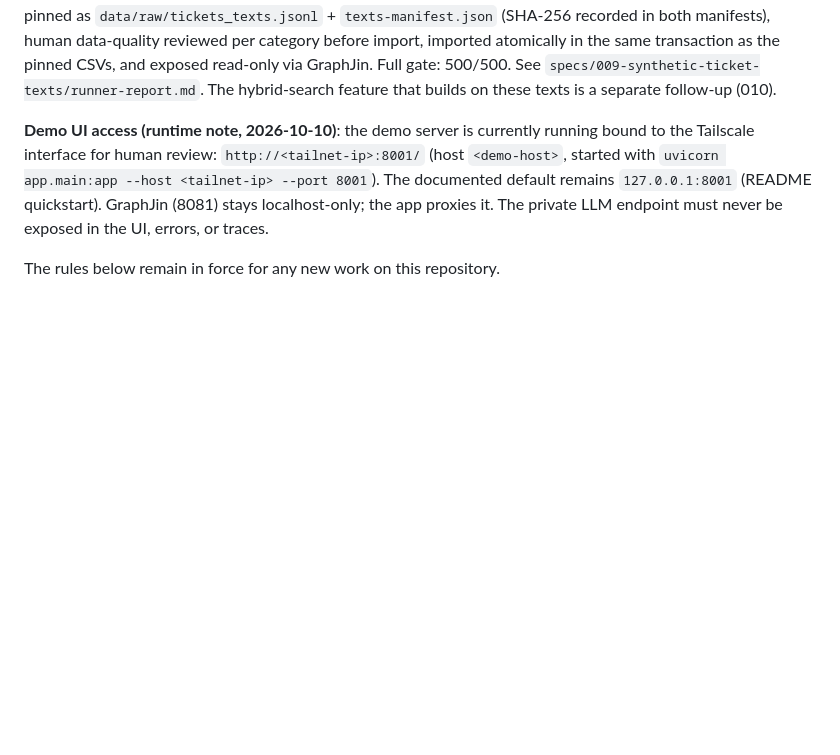
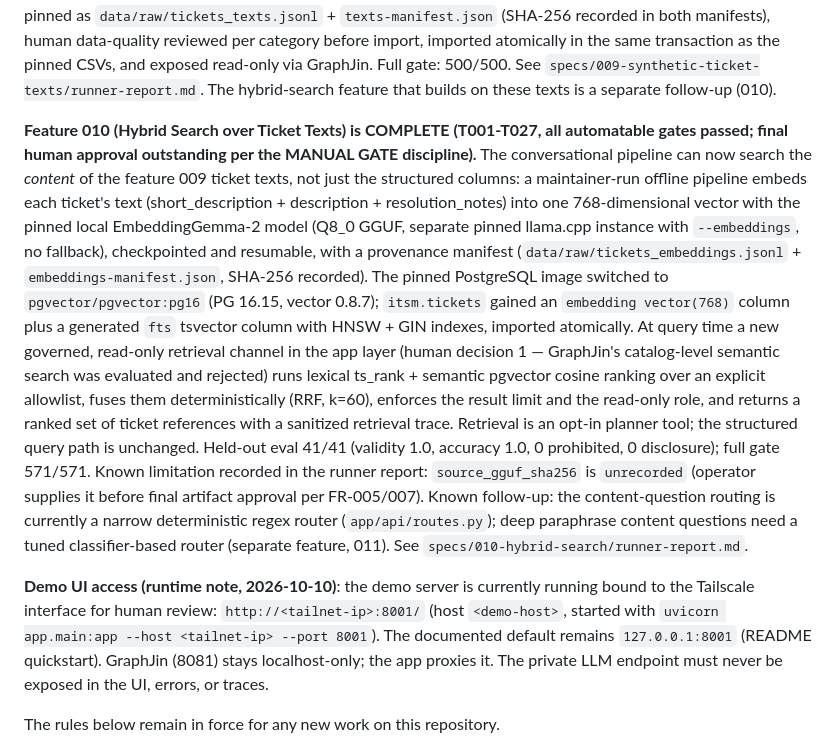
Before and after one commit to szocpaul/governed-conversational-analytics, a Markdown page: AGENTS.md, the part around the change. Drawn GitHub-style; blank space fills up the shorter version.

Commit message:
docs(010): record Feature 010 (Hybrid Search) completion in AGENTS.md

```diff
--- a/AGENTS.md
+++ b/AGENTS.md
@@ -61,6 +61,35 @@ import, imported atomically in the same transaction as the pinned CSVs,
 and exposed read-only via GraphJin. Full gate: 500/500. See
 `specs/009-synthetic-ticket-texts/runner-report.md`. The hybrid-search
 feature that builds on these texts is a separate follow-up (010).
+
+**Feature 010 (Hybrid Search over Ticket Texts) is COMPLETE (T001-T027,
+all automatable gates passed; final human approval outstanding per the
+MANUAL GATE discipline).** The conversational pipeline can now search the
+*content* of the feature 009 ticket texts, not just the structured columns:
+a maintainer-run offline pipeline embeds each ticket's text
+(short_description + description + resolution_notes) into one
+768-dimensional vector with the pinned local EmbeddingGemma-2 model (Q8_0
+GGUF, separate pinned llama.cpp instance with `--embeddings`, no fallback),
+checkpointed and resumable, with a provenance manifest
+(`data/raw/tickets_embeddings.jsonl` + `embeddings-manifest.json`, SHA-256
+recorded). The pinned PostgreSQL image switched to `pgvector/pgvector:pg16`
+(PG 16.15, vector 0.8.7); `itsm.tickets` gained an `embedding vector(768)`
+column plus a generated `fts` tsvector column with HNSW + GIN indexes,
+imported atomically. At query time a new governed, read-only retrieval
+channel in the app layer (human decision 1 — GraphJin's catalog-level
+semantic search was evaluated and rejected) runs lexical ts_rank + semantic
+pgvector cosine ranking over an explicit allowlist, fuses them
+deterministically (RRF, k=60), enforces the result limit and the read-only
+role, and returns a ranked set of ticket references with a sanitized
+retrieval trace. Retrieval is an opt-in planner tool; the structured query
+path is unchanged. Held-out eval 41/41 (validity 1.0, accuracy 1.0, 0
+prohibited, 0 disclosure); full gate 571/571. Known limitation recorded in
+the runner report: `source_gguf_sha256` is `unrecorded` (operator supplies
+it before final artifact approval per FR-005/007). Known follow-up: the
+content-question routing is currently a narrow deterministic regex router
+(`app/api/routes.py`); deep paraphrase content questions need a tuned
+classifier-based router (separate feature, 011). See
+`specs/010-hybrid-search/runner-report.md`.
 
 **Demo UI access (runtime note, 2026-10-10)**: the demo server is currently
 running bound to the Tailscale interface for human review:
```
